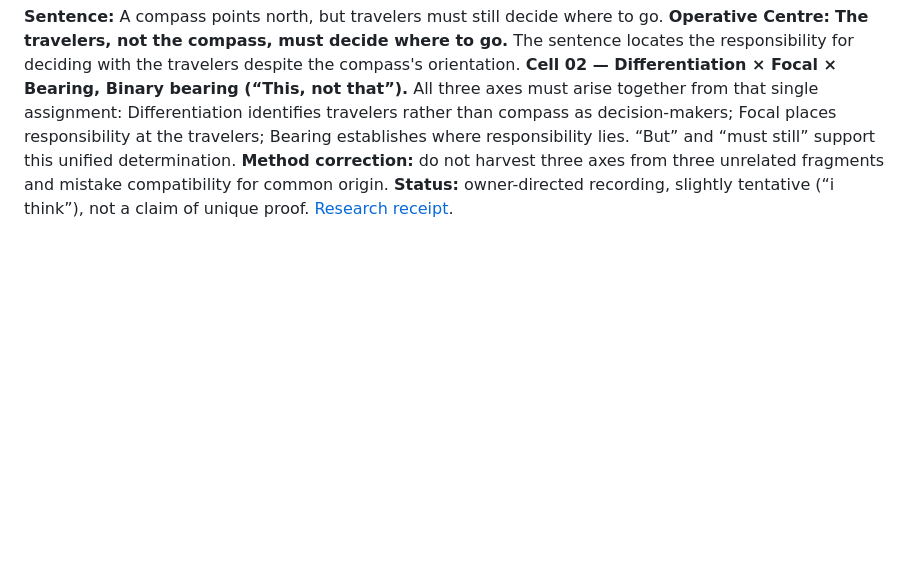
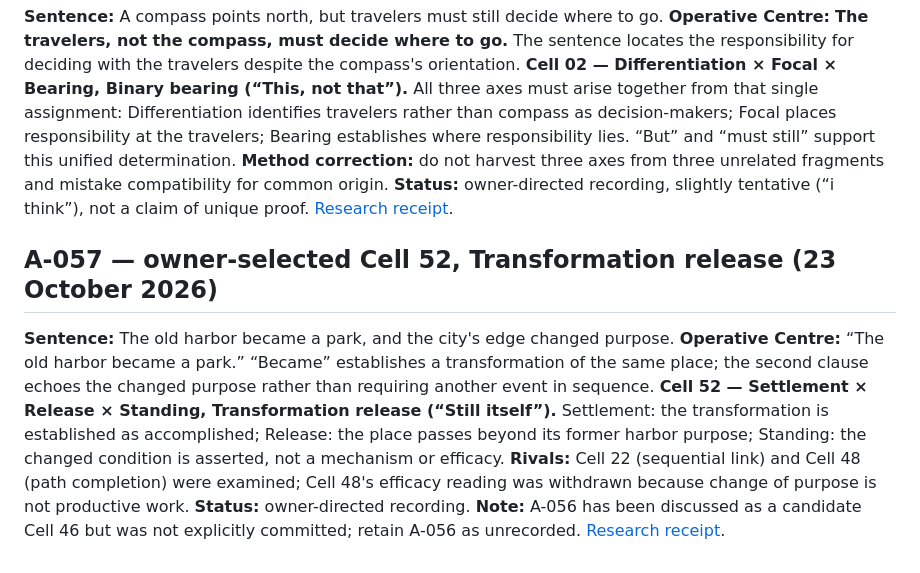
Before and after one commit to TitanicParker/everything-fresh, a Markdown page: laboratory/RESOLUTION_REGISTER.md, the part around the change. Drawn GitHub-style; blank space fills up the shorter version.

Commit message:
Integrate A-057 Cell 52 and preserve A-056 pending

```diff
--- a/laboratory/RESOLUTION_REGISTER.md
+++ b/laboratory/RESOLUTION_REGISTER.md
@@ -554,3 +554,8 @@ The human body repairs small injuries without asking permission from conscious t
 ## A-055 — owner-selected Cell 02, Binary bearing (23 October 2026)
 
 **Sentence:** A compass points north, but travelers must still decide where to go. **Operative Centre:** **The travelers, not the compass, must decide where to go.** The sentence locates the responsibility for deciding with the travelers despite the compass's orientation. **Cell 02 — Differentiation × Focal × Bearing, Binary bearing (“This, not that”).** All three axes must arise together from that single assignment: Differentiation identifies travelers rather than compass as decision-makers; Focal places responsibility at the travelers; Bearing establishes where responsibility lies. “But” and “must still” support this unified determination. **Method correction:** do not harvest three axes from three unrelated fragments and mistake compatibility for common origin. **Status:** owner-directed recording, slightly tentative (“i think”), not a claim of unique proof. [Research receipt](https://github.com/TitanicParker/everything-fresh/blob/main/laboratory/resolutions/A-055-resolution-2026-10-23.md).
+
+
+## A-057 — owner-selected Cell 52, Transformation release (23 October 2026)
+
+**Sentence:** The old harbor became a park, and the city's edge changed purpose. **Operative Centre:** “The old harbor became a park.” “Became” establishes a transformation of the same place; the second clause echoes the changed purpose rather than requiring another event in sequence. **Cell 52 — Settlement × Release × Standing, Transformation release (“Still itself”).** Settlement: the transformation is established as accomplished; Release: the place passes beyond its former harbor purpose; Standing: the changed condition is asserted, not a mechanism or efficacy. **Rivals:** Cell 22 (sequential link) and Cell 48 (path completion) were examined; Cell 48's efficacy reading was withdrawn because change of purpose is not productive work. **Status:** owner-directed recording. **Note:** A-056 has been discussed as a candidate Cell 46 but was not explicitly committed; retain A-056 as unrecorded. [Research receipt](https://github.com/TitanicParker/everything-fresh/blob/main/laboratory/resolutions/A-057-resolution-2026-10-23.md).
```
